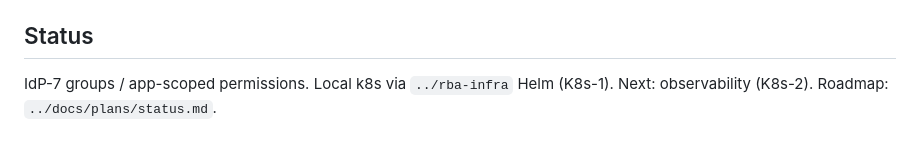
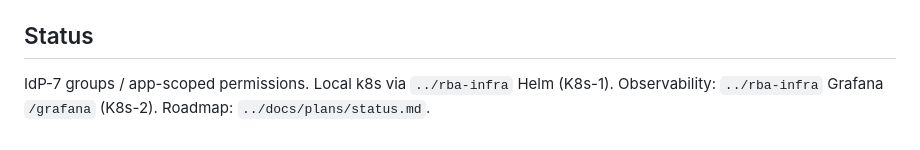
Before and after one commit to roku-pfi/rba-idp, a Markdown page: README.md, the part around the change. GitHub-like rendering.

Commit message:
docs: point status at Grafana after K8s-2

```diff
--- a/README.md
+++ b/README.md
@@ -226,4 +226,4 @@ Matches `rba-contracts` IdP login examples.
 ## Status
 
 IdP-7 groups / app-scoped permissions. Local k8s via `../rba-infra` Helm
-(K8s-1). Next: observability (K8s-2). Roadmap: `../docs/plans/status.md`.
+(K8s-1). Observability: `../rba-infra` Grafana `/grafana` (K8s-2). Roadmap: `../docs/plans/status.md`.
```
